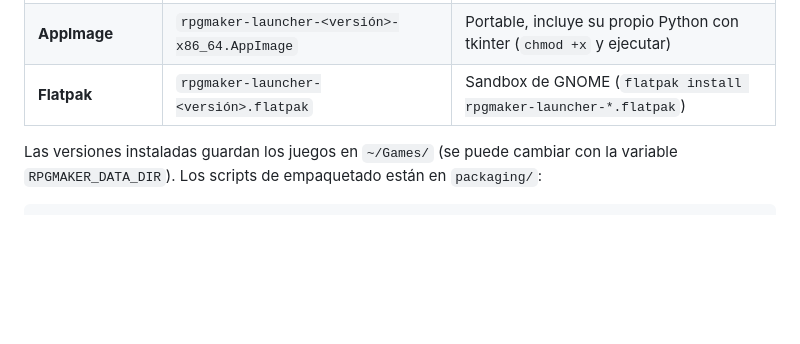
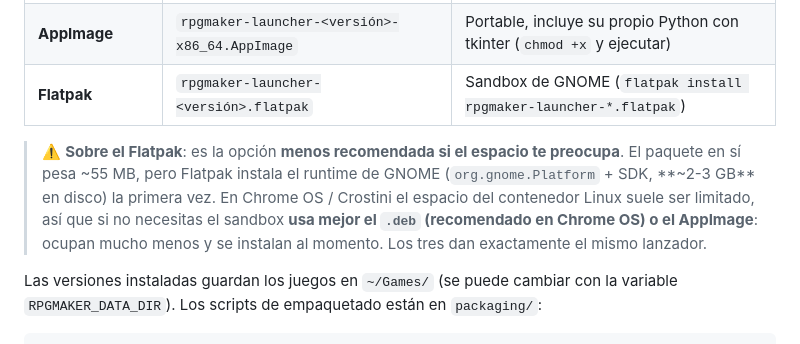
Before and after one commit to AsterrZep/rpgmaker-launcher, a Markdown page: README.md, the part around the change. GitHub-like rendering; blank space fills up the shorter version.

Commit message:
README: aviso sobre el espacio que ocupa el Flatpak y recomendar .deb/AppImage

```diff
--- a/README.md
+++ b/README.md
@@ -71,6 +71,8 @@ Cada versión se publica como release en GitHub con binarios listos para usar (s
 | **Debian/Ubuntu** | `rpgmaker-launcher_<versión>_amd64.deb` | App en el sistema, acceso directo y runtimes (`sudo apt install ./rpgmaker-launcher_*.deb`) |
 | **AppImage** | `rpgmaker-launcher-<versión>-x86_64.AppImage` | Portable, incluye su propio Python con tkinter (`chmod +x` y ejecutar) |
 | **Flatpak** | `rpgmaker-launcher-<versión>.flatpak` | Sandbox de GNOME (`flatpak install rpgmaker-launcher-*.flatpak`) |
+
+> ⚠️ **Sobre el Flatpak**: es la opción **menos recomendada si el espacio te preocupa**. El paquete en sí pesa ~55 MB, pero Flatpak instala el runtime de GNOME (`org.gnome.Platform` + SDK, **~2-3 GB** en disco) la primera vez. En Chrome OS / Crostini el espacio del contenedor Linux suele ser limitado, así que si no necesitas el sandbox **usa mejor el `.deb` (recomendado en Chrome OS) o el AppImage**: ocupan mucho menos y se instalan al momento. Los tres dan exactamente el mismo lanzador.
 
 Las versiones instaladas guardan los juegos en `~/Games/` (se puede cambiar con la variable `RPGMAKER_DATA_DIR`). Los scripts de empaquetado están en `packaging/`:
 
```
